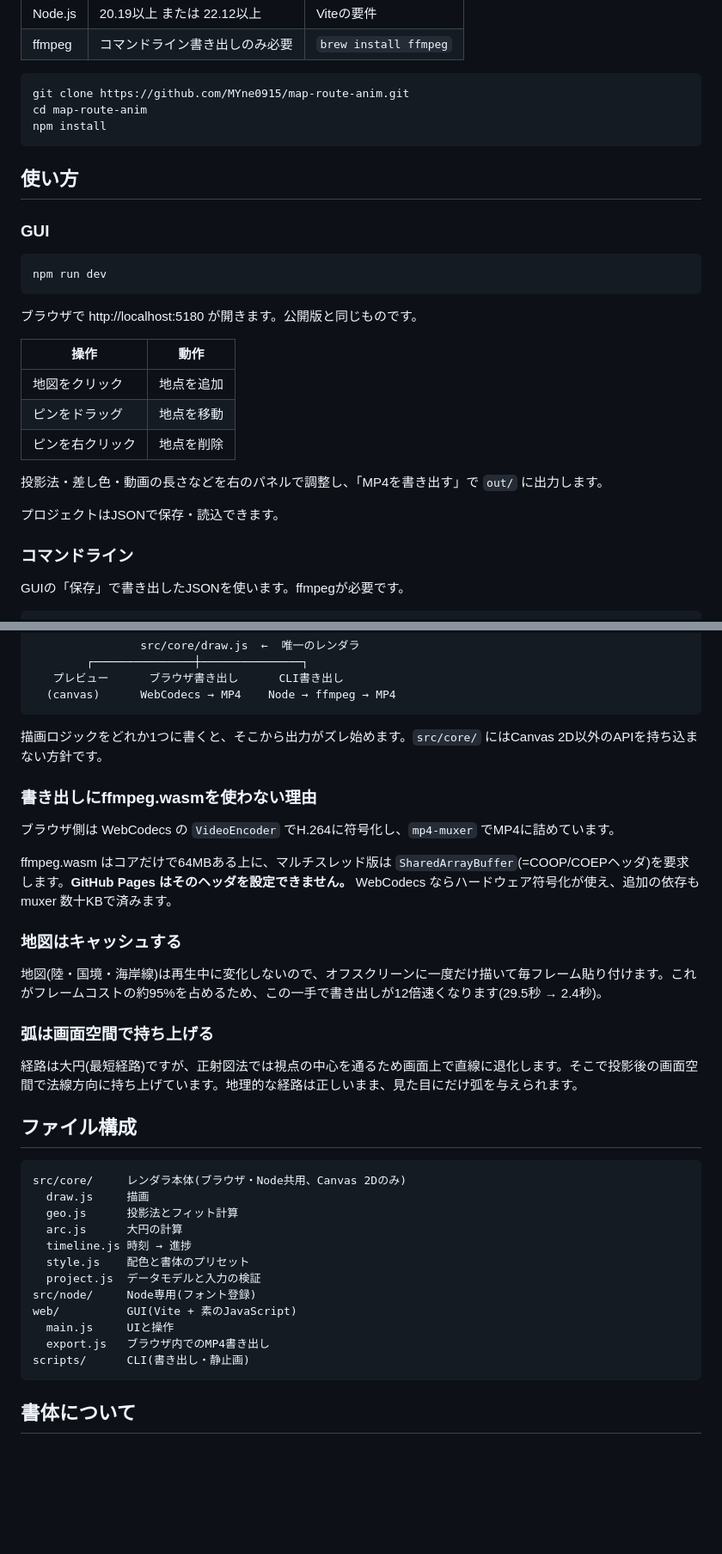
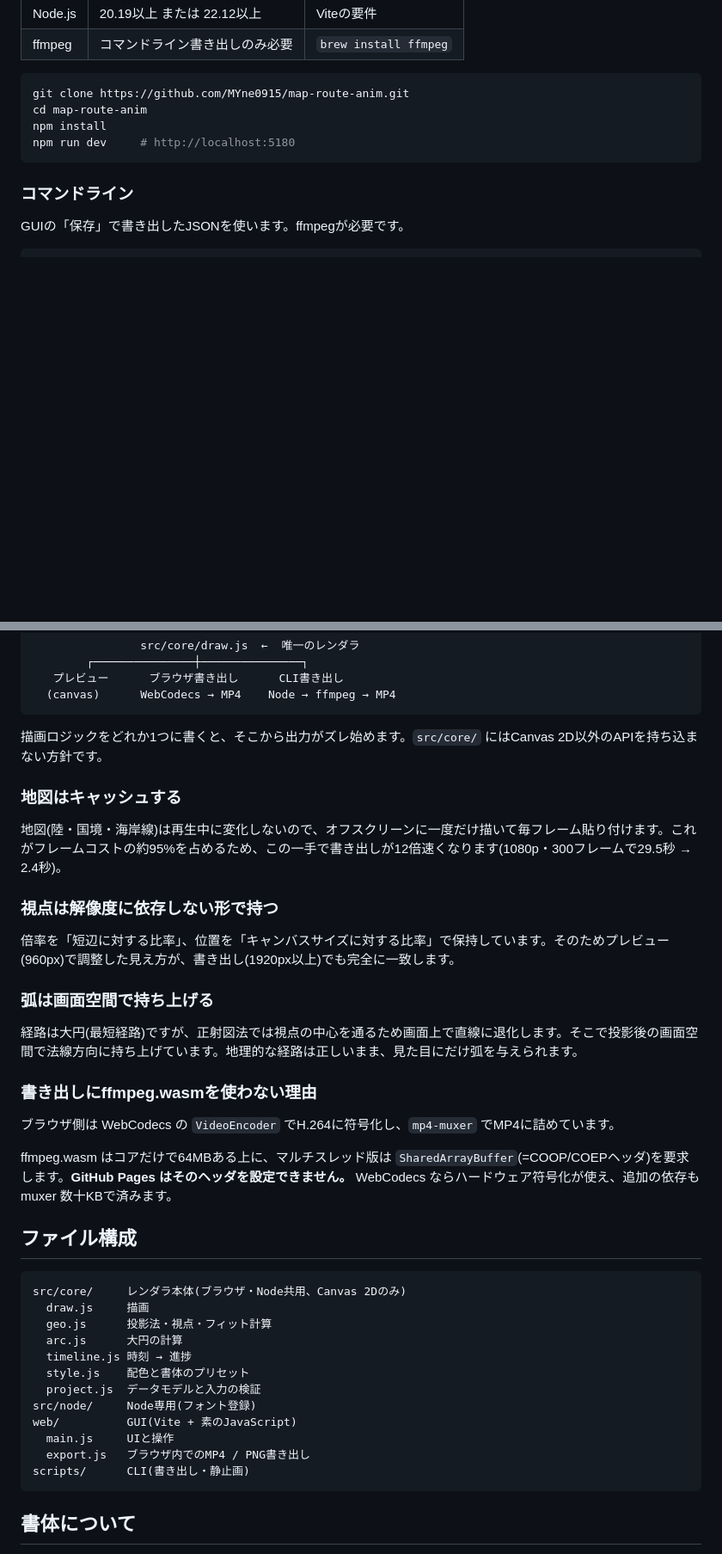
Before and after one commit to MYne0915/map-route-anim, a Markdown page: README.md, 2 parts joined by grey strips. Shown at 86% size. GitHub-like rendering; blank space fills up the shorter version.

````diff
--- a/README.md
+++ b/README.md
@@ -34,27 +81,8 @@
 git clone https://github.com/MYne0915/map-route-anim.git
 cd map-route-anim
 npm install
+npm run dev     # http://localhost:5180
 ```
-
-## 使い方
-
-### GUI
-
-```bash
-npm run dev
-```
-
-ブラウザで http://localhost:5180 が開きます。公開版と同じものです。
-
-| 操作 | 動作 |
-|---|---|
-| 地図をクリック | 地点を追加 |
-| ピンをドラッグ | 地点を移動 |
-| ピンを右クリック | 地点を削除 |
-
-投影法・差し色・動画の長さなどを右のパネルで調整し、「MP4を書き出す」で `out/` に出力します。
-
-プロジェクトはJSONで保存・読込できます。
 
 ### コマンドライン
 
@@ -83,26 +111,30 @@ npm run still
 
 描画ロジックをどれか1つに書くと、そこから出力がズレ始めます。`src/core/` にはCanvas 2D以外のAPIを持ち込まない方針です。
 
+### 地図はキャッシュする
+
+地図(陸・国境・海岸線)は再生中に変化しないので、オフスクリーンに一度だけ描いて毎フレーム貼り付けます。これがフレームコストの約95%を占めるため、この一手で書き出しが12倍速くなります(1080p・300フレームで29.5秒 → 2.4秒)。
+
+### 視点は解像度に依存しない形で持つ
+
+倍率を「短辺に対する比率」、位置を「キャンバスサイズに対する比率」で保持しています。そのためプレビュー(960px)で調整した見え方が、書き出し(1920px以上)でも完全に一致します。
+
+### 弧は画面空間で持ち上げる
+
+経路は大円(最短経路)ですが、正射図法では視点の中心を通るため画面上で直線に退化します。そこで投影後の画面空間で法線方向に持ち上げています。地理的な経路は正しいまま、見た目にだけ弧を与えられます。
+
 ### 書き出しにffmpeg.wasmを使わない理由
 
 ブラウザ側は WebCodecs の `VideoEncoder` でH.264に符号化し、`mp4-muxer` でMP4に詰めています。
 
 ffmpeg.wasm はコアだけで64MBある上に、マルチスレッド版は `SharedArrayBuffer`(=COOP/COEPヘッダ)を要求します。**GitHub Pages はそのヘッダを設定できません。** WebCodecs ならハードウェア符号化が使え、追加の依存も muxer 数十KBで済みます。
 
-### 地図はキャッシュする
-
-地図(陸・国境・海岸線)は再生中に変化しないので、オフスクリーンに一度だけ描いて毎フレーム貼り付けます。これがフレームコストの約95%を占めるため、この一手で書き出しが12倍速くなります(29.5秒 → 2.4秒)。
-
-### 弧は画面空間で持ち上げる
-
-経路は大円(最短経路)ですが、正射図法では視点の中心を通るため画面上で直線に退化します。そこで投影後の画面空間で法線方向に持ち上げています。地理的な経路は正しいまま、見た目にだけ弧を与えられます。
-
 ## ファイル構成
 
 ```
 src/core/     レンダラ本体(ブラウザ・Node共用、Canvas 2Dのみ)
   draw.js     描画
-  geo.js      投影法とフィット計算
+  geo.js      投影法・視点・フィット計算
   arc.js      大円の計算
   timeline.js 時刻 → 進捗
   style.js    配色と書体のプリセット
@@ -110,7 +142,7 @@ src/core/     レンダラ本体(ブラウザ・Node共用、Canvas 2Dのみ)
 src/node/     Node専用(フォント登録)
 web/          GUI(Vite + 素のJavaScript)
   main.js     UIと操作
-  export.js   ブラウザ内でのMP4書き出し
+  export.js   ブラウザ内でのMP4 / PNG書き出し
 scripts/      CLI(書き出し・静止画)
 ```
 
````
Also changed, not shown: other parts of README.md (+47 -0 lines), docs/demo.gif (added), docs/sample-flat.png (added), docs/screenshot.png (added), 1 other file.
